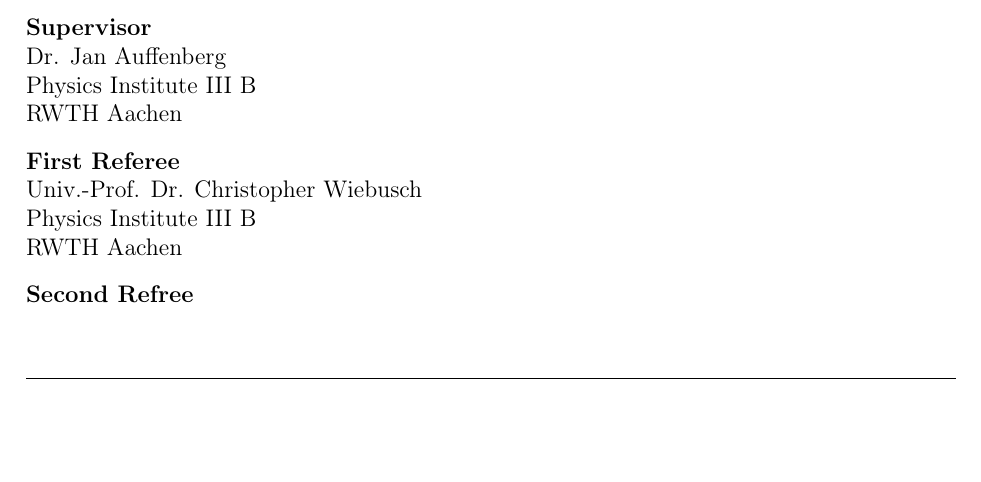
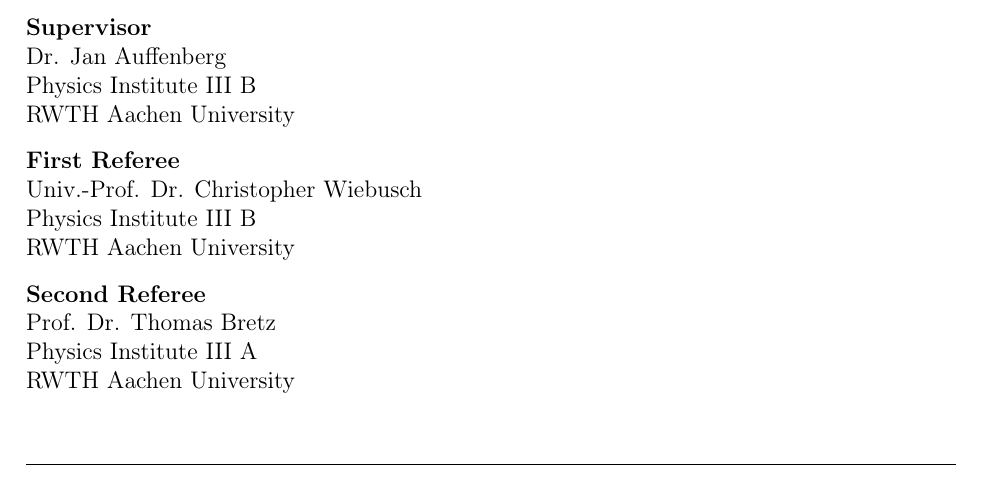
Before and after one commit to mrcgndr/master-thesis, a LaTeX thesis (masterthesis.tex, which reads title/persons.tex): part of page 3 of 17, cut so that both start at the same text, the shorter picture padded with empty space. Compiled offline with pdfLaTeX.

Commit message:
added Thomas as second referee

```diff
--- a/title/persons.tex
+++ b/title/persons.tex
@@ -1,21 +1,24 @@
 % !TeX spellcheck = en_US
 \cleardoublepage
 
-\vspace*{17cm}
+\vspace*{15.5cm}
 
 \begin{flushleft}
 	\textbf{Supervisor}\\
 	Dr. Jan Auffenberg\\
 	Physics Institute III B\\
-	RWTH Aachen\\
+	RWTH Aachen University\\
 	\bigskip
 
 	\textbf{First Referee}\\
 	Univ.-Prof. Dr. Christopher Wiebusch\\
 	Physics Institute III B\\
-	RWTH Aachen\\
+	RWTH Aachen University\\
 	\bigskip
 
-	\textbf{Second Refree}\\
+	\textbf{Second Referee}\\
+	Prof. Dr. Thomas Bretz\\
+	Physics Institute III A\\
+	RWTH Aachen University
 
 \end{flushleft}
```
